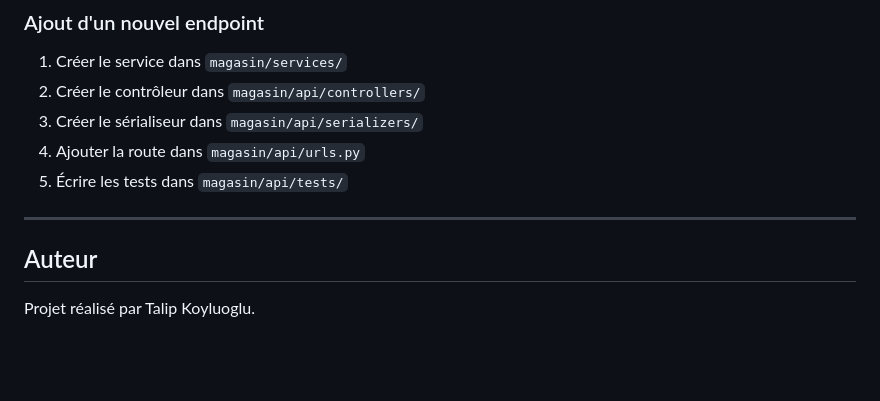
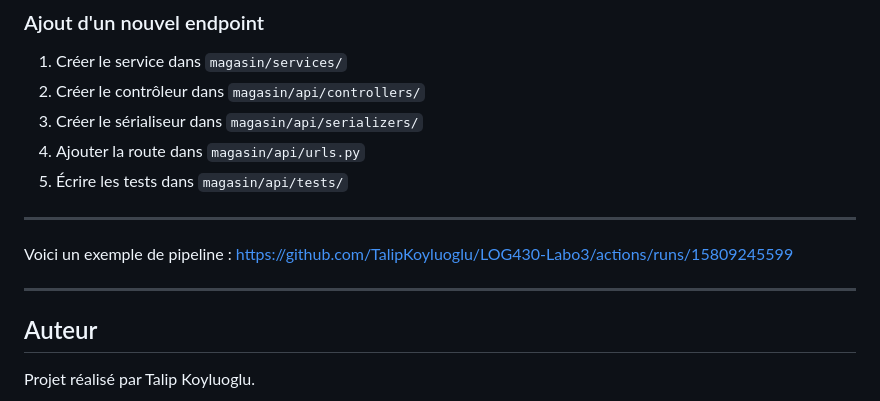
Before and after one commit to TalipKoyluoglu/LOG430-Labo3, a Markdown page: README.md, the part around the change. Drawn GitHub-style; blank space fills up the shorter version.

```diff
--- a/README.md
+++ b/README.md
@@ -280,6 +280,10 @@ Chaque cas d'utilisation a son service dédié dans `magasin/services/` :
 
 ---
 
+Voici un exemple de pipeline : https://github.com/TalipKoyluoglu/LOG430-Labo3/actions/runs/15809245599
+
+---
+
 ## Auteur
 
 Projet réalisé par Talip Koyluoglu.
```
